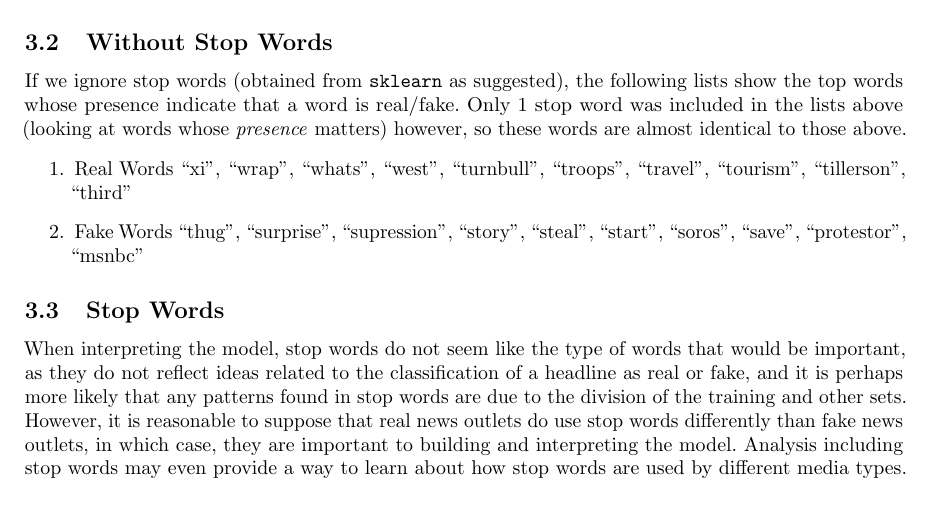
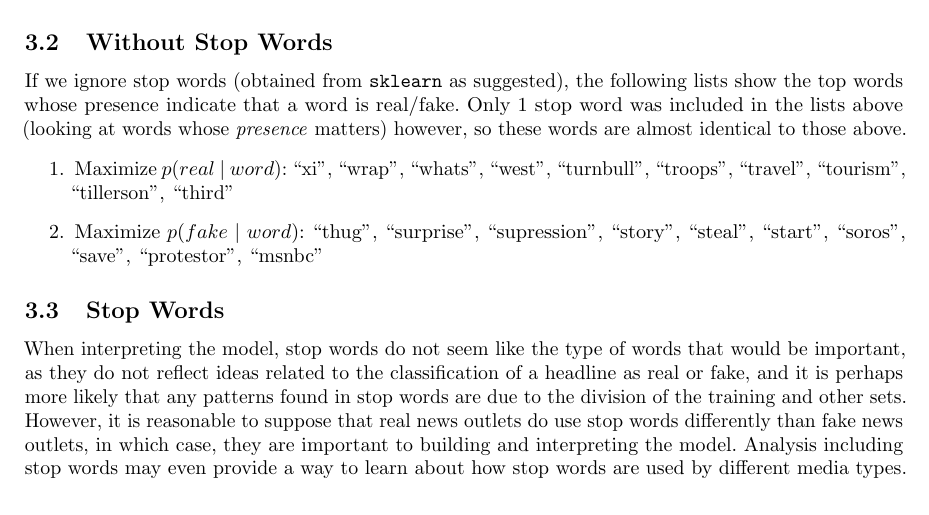
Before and after one commit to gblinick/CSC411-A3, a LaTeX document (report.tex): part of page 3 of 9, cut so that both start at the same text. Compiled offline with pdfLaTeX; a LaTeX package or settings file that is missing is left out.

Commit message:
wording fix

```diff
--- a/report.tex
+++ b/report.tex
@@ -195,9 +195,9 @@
    whose presence indicate that a word is real/fake. Only 1 stop word was included in the lists above (looking at
    words whose \textit{presence} matters) however, so these words are almost identical to those above.
    \begin{enumerate}
-      \item Real Words
+      \item Maximize $p(real \ |\ word)$:
          ``xi", ``wrap", ``whats", ``west", ``turnbull", ``troops", ``travel", ``tourism", ``tillerson", ``third'' %``sessions"
-      \item Fake Words
+      \item Maximize $p(fake \ |\ word)$:
          ``thug", ``surprise", ``supression", ``story", ``steal", ``start", ``soros", ``save", ``protestor", ``msnbc"
    \end{enumerate}
 
```
Also changed, not shown: report.pdf, 1 other file.
